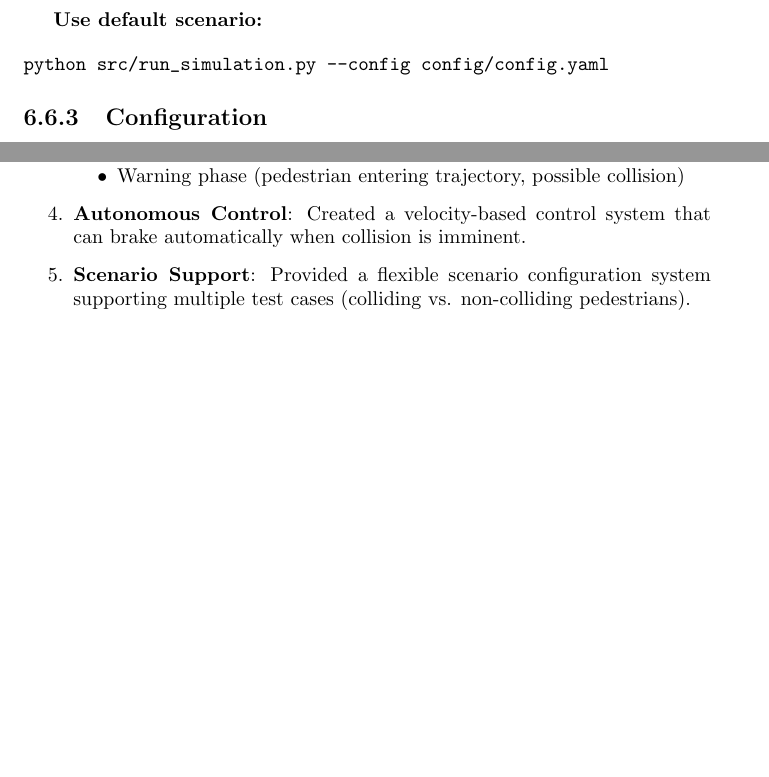
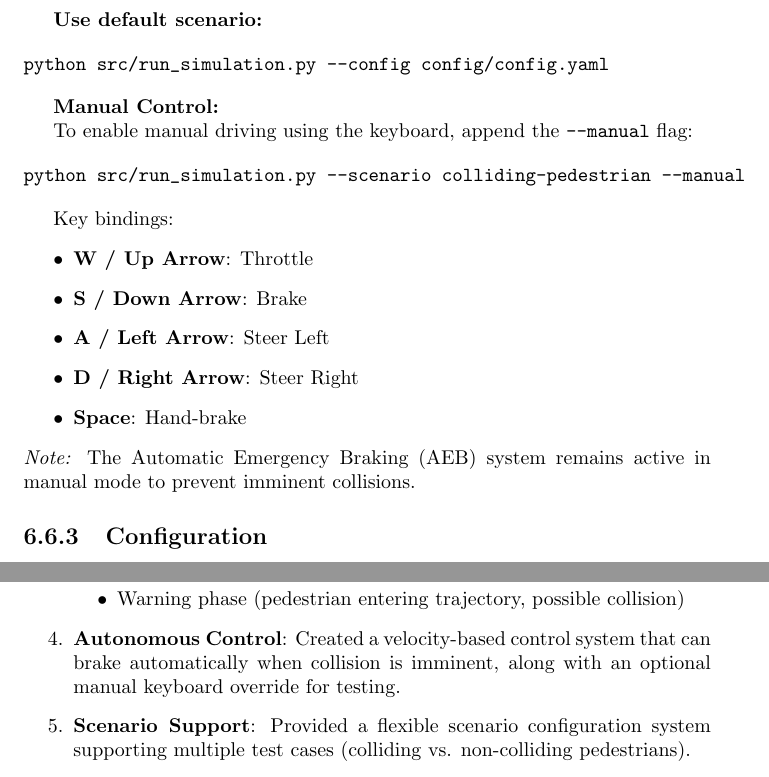
Before and after one commit to Agostax0/SmartVehicular-Project, a LaTeX document (report/report.tex, which reads report/sections/conclusion.tex, report/sections/development.tex): two parts of pages 38 and 39 of 42 before the commit and two parts of pages 38 and 40 of 44 after it, joined at a grey line, cut so that both start at the same text, the shorter picture padded with empty space. Compiled offline with pdfLaTeX.

Commit message:
docs: added manual control to doc

```diff
--- a/report/report.tex
+++ b/report/report.tex
@@ -4,6 +4,7 @@
 \usepackage{tikz}
 
 \usepackage{amsmath}
+\usepackage{amssymb}
 \usetikzlibrary{positioning, arrows.meta}
 
 \title{Smart Vehicular Systems Project Report}
--- a/report/sections/conclusion.tex
+++ b/report/sections/conclusion.tex
@@ -15,7 +15,7 @@ This project successfully demonstrates the integration of multiple sensor modali
         \item Warning phase (pedestrian entering trajectory, possible collision)
     \end{itemize}
 
-    \item \textbf{Autonomous Control}: Created a velocity-based control system that can brake automatically when collision is imminent.
+    \item \textbf{Autonomous Control}: Created a velocity-based control system that can brake automatically when collision is imminent, along with an optional manual keyboard override for testing.
 
     \item \textbf{Scenario Support}: Provided a flexible scenario configuration system supporting multiple test cases (colliding vs. non-colliding pedestrians).
 
--- a/report/sections/development.tex
+++ b/report/sections/development.tex
@@ -165,6 +165,24 @@ python src/run_simulation.py \\
 python src/run_simulation.py --config config/config.yaml
 \end{verbatim}
 
+\textbf{Manual Control:}
+
+To enable manual driving using the keyboard, append the \texttt{--manual} flag:
+
+\begin{verbatim}
+python src/run_simulation.py --scenario colliding-pedestrian --manual
+\end{verbatim}
+
+Key bindings:
+\begin{itemize}
+    \item \textbf{W / Up Arrow}: Throttle
+    \item \textbf{S / Down Arrow}: Brake
+    \item \textbf{A / Left Arrow}: Steer Left
+    \item \textbf{D / Right Arrow}: Steer Right
+    \item \textbf{Space}: Hand-brake
+\end{itemize}
+\textit{Note:} The Automatic Emergency Braking (AEB) system remains active in manual mode to prevent imminent collisions.
+
 \subsection{Configuration}
 
 The system is configured via a YAML file (\texttt{config/config.yaml}). The full configuration structure, including all available parameters for CARLA, sensors, and scenarios, is described in the Design chapter.
```
Also changed, not shown: report/sections/kalman.tex (+2 -2 lines), report/sections/technologies.tex (+4 -3 lines).
